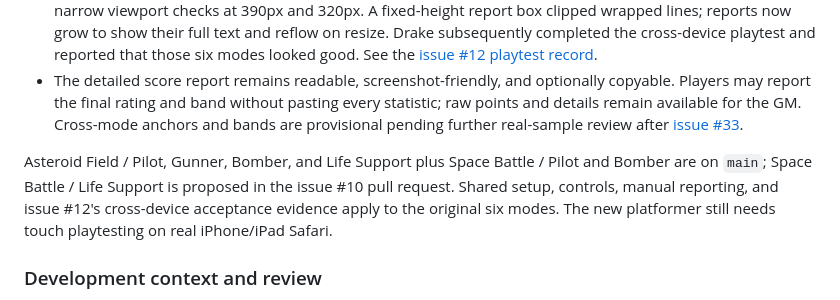
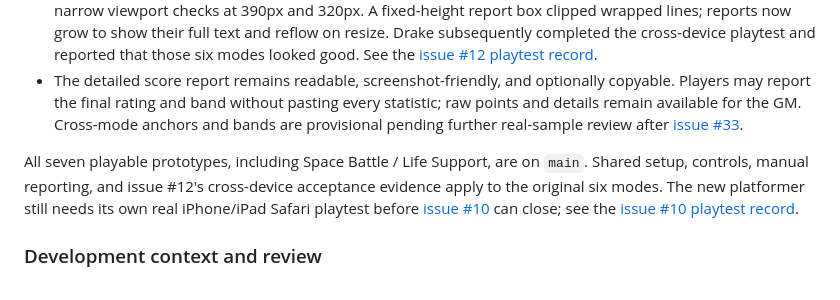
Before and after one commit to drakejrobert-sudo/galaxy-grown-games, a Markdown page: README.md, the part around the change. Drawn GitHub-style.

Commit message:
docs: record issue 10 validation and device gate

```diff
--- a/README.md
+++ b/README.md
@@ -83,7 +83,7 @@ The canonical player-facing shortlink is `https://play.drakesfood.com/`; Drake's
 - A prior desktop in-app Chromium playtest reached results in the original six playable modes, including narrow viewport checks at 390px and 320px. A fixed-height report box clipped wrapped lines; reports now grow to show their full text and reflow on resize. Drake subsequently completed the cross-device playtest and reported that those six modes looked good. See the [issue #12 playtest record](docs/issue-12-playtest.md).
 - The detailed score report remains readable, screenshot-friendly, and optionally copyable. Players may report the final rating and band without pasting every statistic; raw points and details remain available for the GM. Cross-mode anchors and bands are provisional pending further real-sample review after [issue #33](https://github.com/drakejrobert-sudo/galaxy-grown-games/issues/33).
 
-Asteroid Field / Pilot, Gunner, Bomber, and Life Support plus Space Battle / Pilot and Bomber are on `main`; Space Battle / Life Support is proposed in the issue #10 pull request. Shared setup, controls, manual reporting, and issue #12's cross-device acceptance evidence apply to the original six modes. The new platformer still needs touch playtesting on real iPhone/iPad Safari.
+All seven playable prototypes, including Space Battle / Life Support, are on `main`. Shared setup, controls, manual reporting, and issue #12's cross-device acceptance evidence apply to the original six modes. The new platformer still needs its own real iPhone/iPad Safari playtest before [issue #10](https://github.com/drakejrobert-sudo/galaxy-grown-games/issues/10) can close; see the [issue #10 playtest record](docs/issue-10-playtest.md).
 
 ### Development context and review
 
```
Also changed, not shown: docs/issue-10-playtest.md (added, +36 -0 lines).
